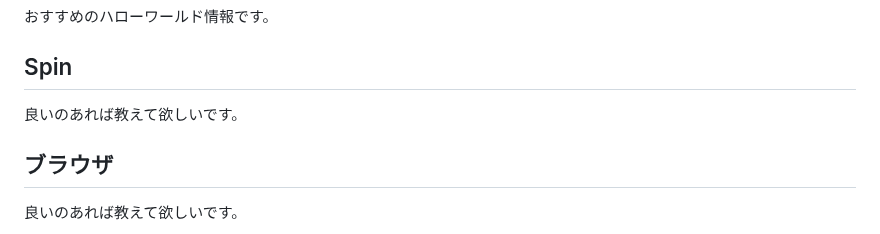
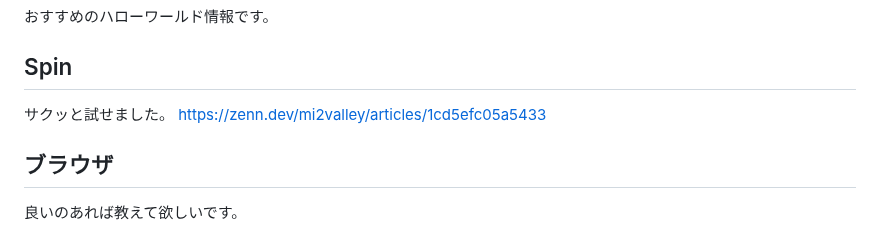
Before and after one commit to optimisuke/zenn-content, a Markdown page: articles/b96ecf48ee08af.md, the part around the change. GitHub-like rendering.

Commit message:
add apin

```diff
--- a/articles/b96ecf48ee08af.md
+++ b/articles/b96ecf48ee08af.md
@@ -211,7 +211,8 @@ https://www.amazon.co.jp/Rust%E3%81%A7%E5%AD%A6%E3%81%B6WebAssembly%E2%80%95%E2%
 
 ## Spin
 
-良いのあれば教えて欲しいです。
+サクッと試せました。
+https://zenn.dev/mi2valley/articles/1cd5efc05a5433
 
 ## ブラウザ
 
```
